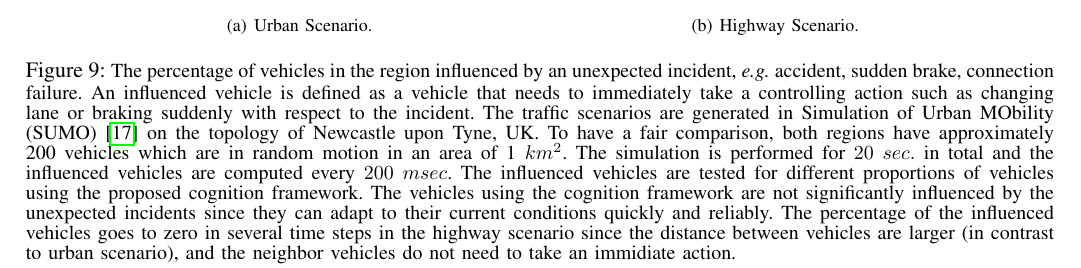
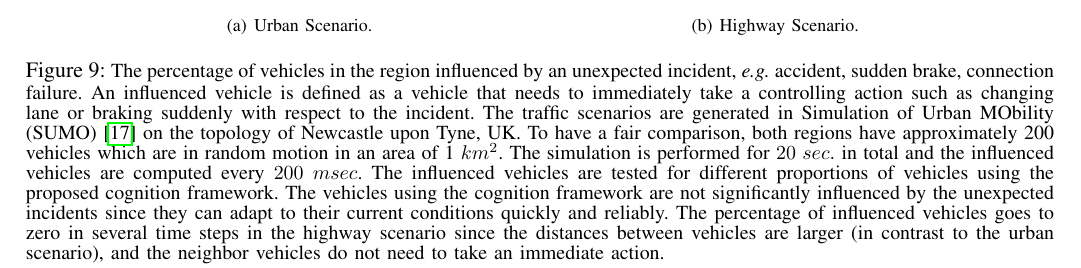
Before and after one commit to mshayganfar/CCV-MSH, a LaTeX paper (CognitionInConnectedVehicles.tex): part of page 9 of 10, cut so that both start at the same text. Compiled offline with pdfLaTeX; a missing font is replaced by an installed copy or a similar font; a LaTeX package or settings file that is missing is left out.

Commit message:
Minor changes.

```diff
--- a/CognitionInConnectedVehicles.tex
+++ b/CognitionInConnectedVehicles.tex
@@ -654,10 +654,10 @@ $n(n-1)$.
   of vehicles using the proposed cognition framework. The vehicles using the
   cognition framework are not significantly influenced by the unexpected
   incidents since they can adapt to their current conditions quickly and
-  reliably. The percentage of the influenced vehicles goes to zero in several
-  time steps in the highway scenario since the distance between vehicles are
-  larger (in contrast to urban scenario), and the neighbor vehicles do not need
-  to take an immidiate action.}
+  reliably. The percentage of influenced vehicles goes to zero in several time
+  steps in the highway scenario since the distances between vehicles are larger
+  (in contrast to the urban scenario), and the neighbor vehicles do not need to
+  take an immediate action.}
   \label{fig:effectedVeh}
   \vspace*{-6mm}
   \end{center}
```
Also changed, not shown: 3 other files.
